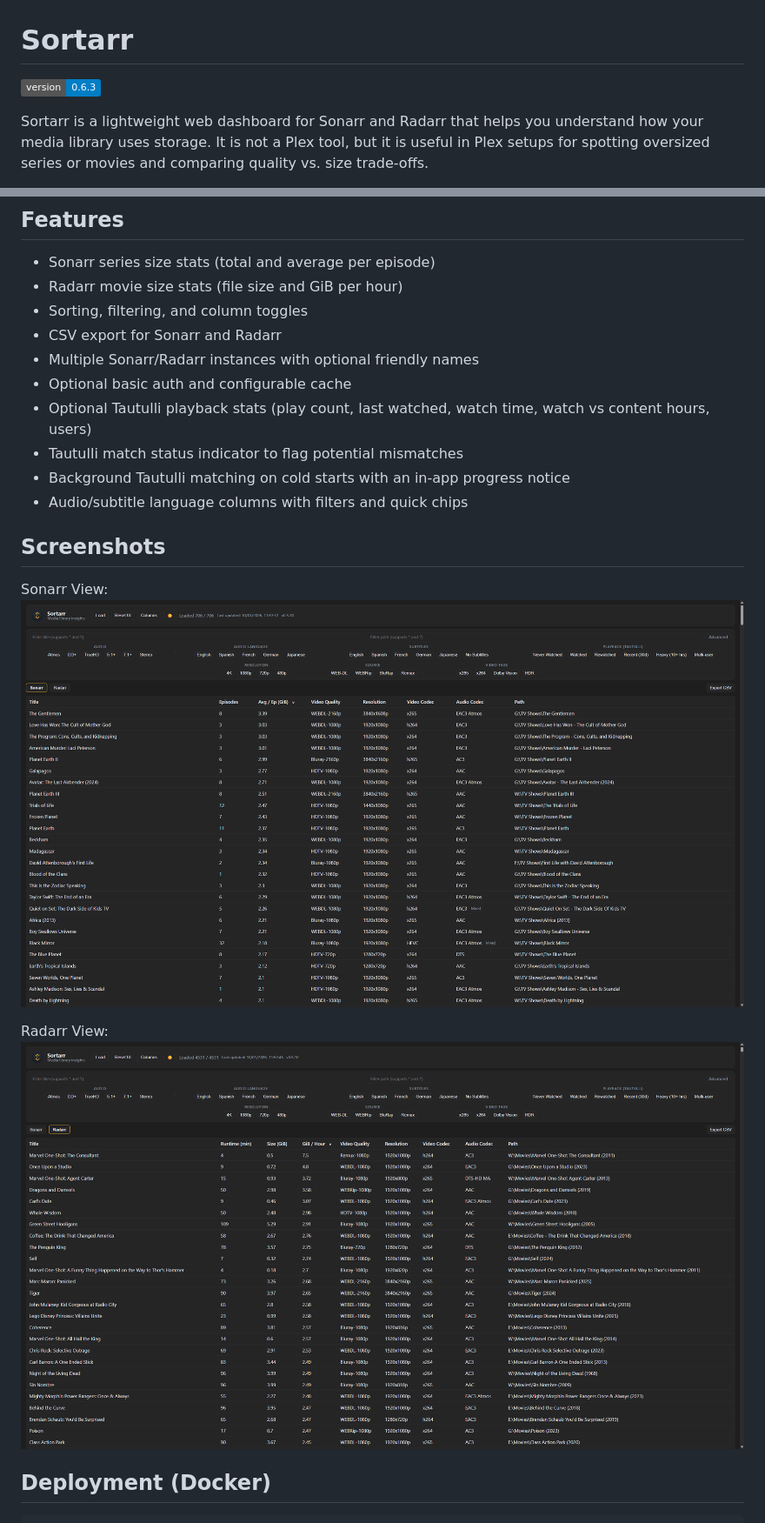
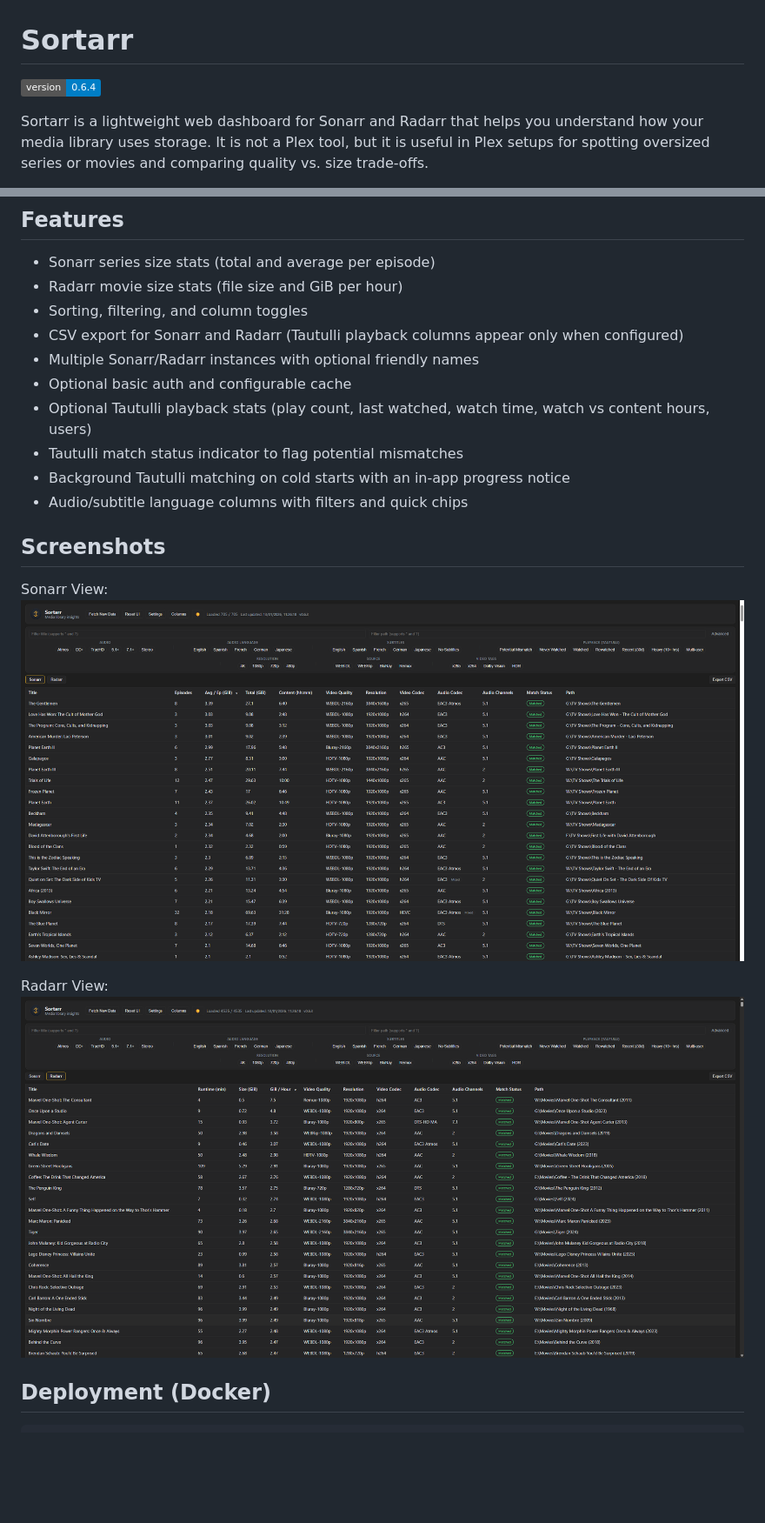
Before and after one commit to Jaredharper1/Sortarr, a Markdown page: README.md, 2 parts joined by grey strips. Shown at 87% size. GitHub-like rendering; pictures changed too: docs/radarr.png, docs/sonarr.png; badges without logos; blank space fills up the shorter version.

```diff
--- a/README.md
+++ b/README.md
@@ -1,5 +1,5 @@
 # Sortarr
-![Version](https://img.shields.io/badge/version-0.6.3-blue)
+![Version](https://img.shields.io/badge/version-0.6.4-blue)
 
 Sortarr is a lightweight web dashboard for Sonarr and Radarr that helps you understand how your media library uses storage. It is not a Plex tool, but it is useful in Plex setups for spotting oversized series or movies and comparing quality vs. size trade-offs.
 
@@ -21,7 +21,7 @@ Sortarr connects to the Sonarr and Radarr APIs, computes size and efficiency met
 - Sonarr series size stats (total and average per episode)
 - Radarr movie size stats (file size and GiB per hour)
 - Sorting, filtering, and column toggles
-- CSV export for Sonarr and Radarr
+- CSV export for Sonarr and Radarr (Tautulli playback columns appear only when configured)
 - Multiple Sonarr/Radarr instances with optional friendly names
 - Optional basic auth and configurable cache
 - Optional Tautulli playback stats (play count, last watched, watch time, watch vs content hours, users)
```
Also changed, not shown: CHANGELOG.md (+8 -0 lines), 3 other files.
